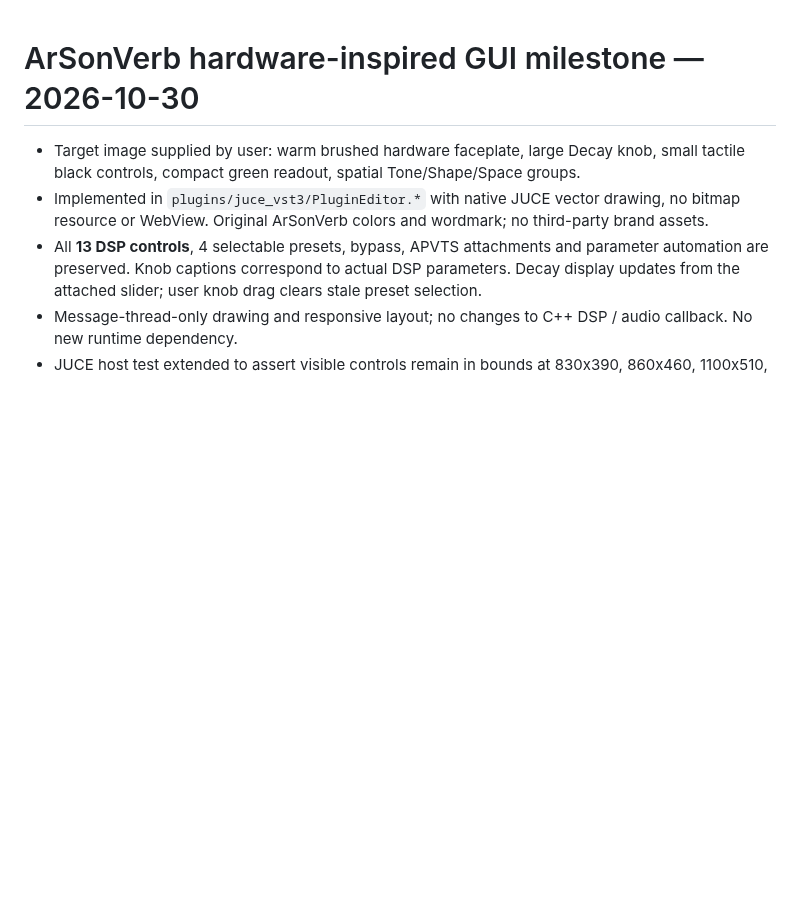
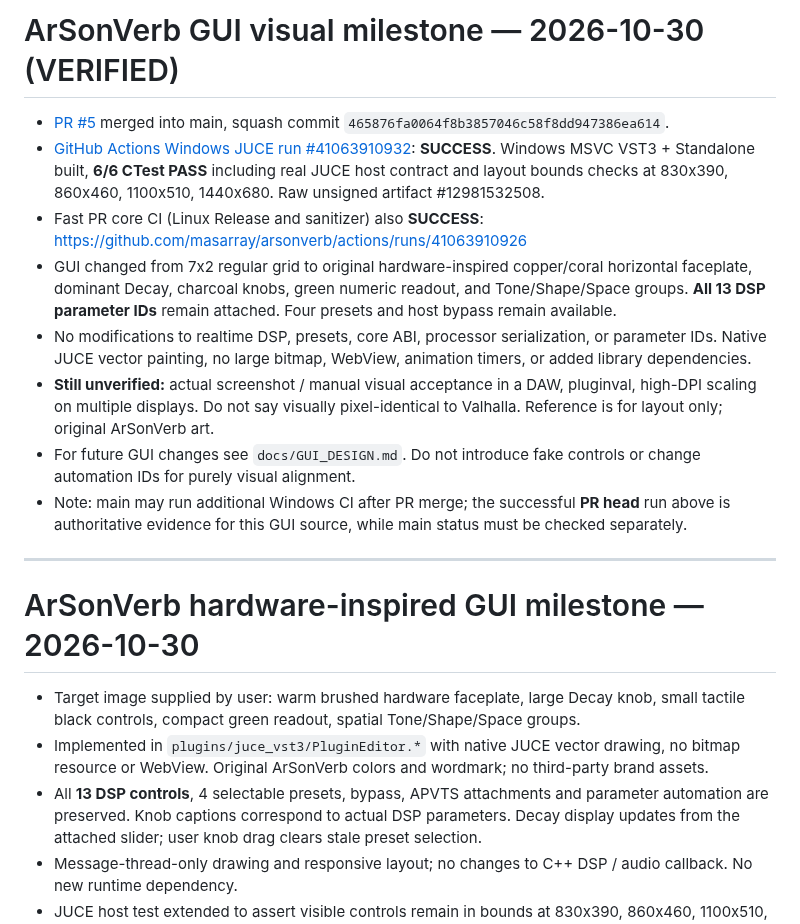
Before and after one commit to masarray/arsonverb, a Markdown page: docs/STATUS.md, the part around the change. Drawn GitHub-style; blank space fills up the shorter version.

Commit message:
docs(gui): record verified ArSonVerb hardware faceplate build and tests

```diff
--- a/docs/STATUS.md
+++ b/docs/STATUS.md
@@ -1,3 +1,16 @@
+# ArSonVerb GUI visual milestone — 2026-10-30 (VERIFIED)
+
+- [PR #5](https://github.com/masarray/arsonverb/pull/5) merged into main, squash commit `465876fa0064f8b3857046c58f8dd947386ea614`.
+- [GitHub Actions Windows JUCE run #41063910932](https://github.com/masarray/arsonverb/actions/runs/41063910932): **SUCCESS**. Windows MSVC VST3 + Standalone built, **6/6 CTest PASS** including real JUCE host contract and layout bounds checks at 830x390, 860x460, 1100x510, 1440x680. Raw unsigned artifact #12981532508.
+- Fast PR core CI (Linux Release and sanitizer) also **SUCCESS**: https://github.com/masarray/arsonverb/actions/runs/41063910926
+- GUI changed from 7x2 regular grid to original hardware-inspired copper/coral horizontal faceplate, dominant Decay, charcoal knobs, green numeric readout, and Tone/Shape/Space groups. **All 13 DSP parameter IDs** remain attached. Four presets and host bypass remain available.
+- No modifications to realtime DSP, presets, core ABI, processor serialization, or parameter IDs. Native JUCE vector painting, no large bitmap, WebView, animation timers, or added library dependencies.
+- **Still unverified:** actual screenshot / manual visual acceptance in a DAW, pluginval, high-DPI scaling on multiple displays. Do not say visually pixel-identical to Valhalla. Reference is for layout only; original ArSonVerb art.
+- For future GUI changes see `docs/GUI_DESIGN.md`. Do not introduce fake controls or change automation IDs for purely visual alignment.
+- Note: main may run additional Windows CI after PR merge; the successful **PR head** run above is authoritative evidence for this GUI source, while main status must be checked separately.
+
+---
+
 # ArSonVerb hardware-inspired GUI milestone — 2026-10-30
 
 - Target image supplied by user: warm brushed hardware faceplate, large Decay knob, small tactile black controls, compact green readout, spatial Tone/Shape/Space groups.
```
